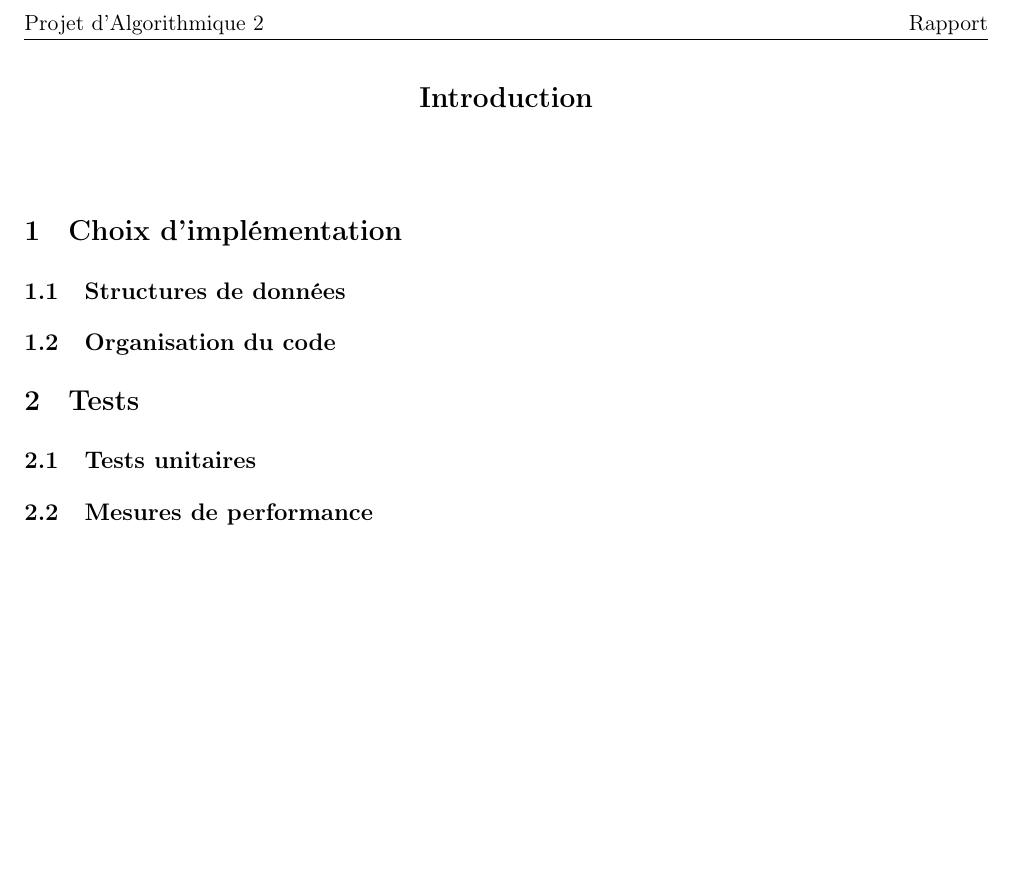
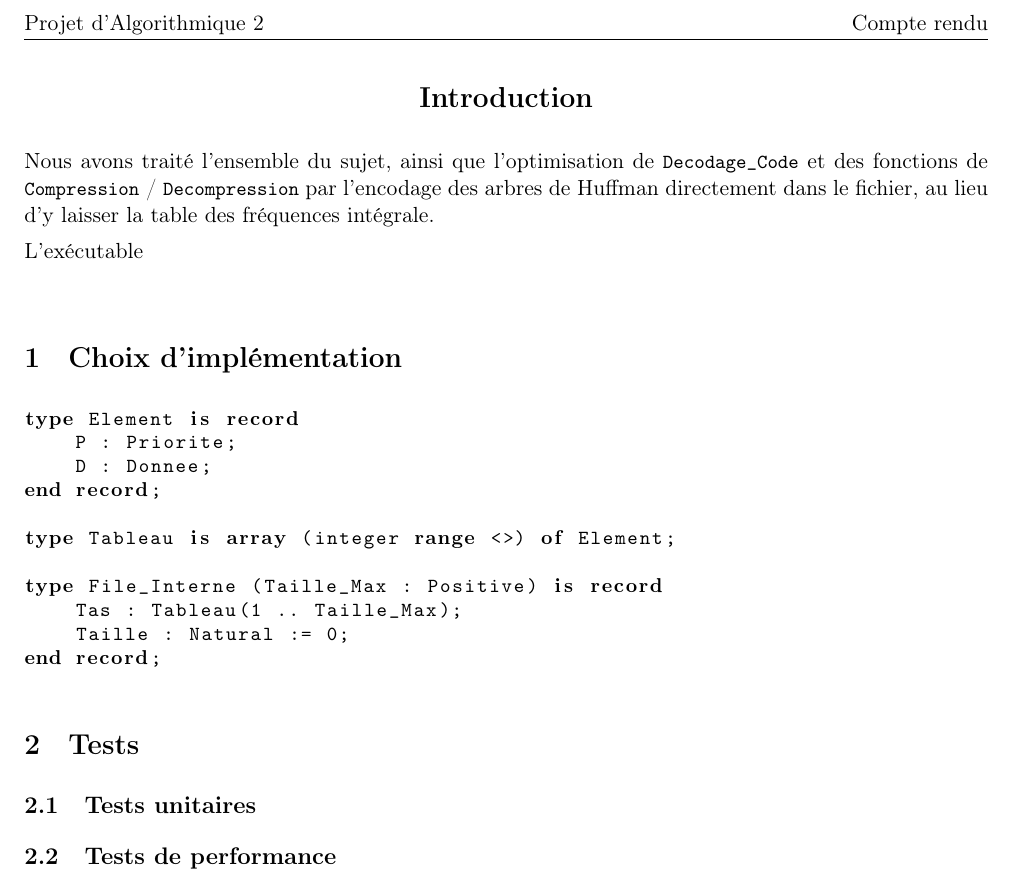
Before and after one commit to leogouttefarde/algo2_polygones-huffman, a LaTeX document (rapport/rapport.tex): part of page 2 of 2, cut so that both start at the same text, the shorter picture padded with empty space. Compiled offline with pdfLaTeX.

```diff
--- a/rapport/rapport.tex
+++ b/rapport/rapport.tex
@@ -75,7 +75,7 @@
 \end{center}}
 
 
-\title {{ {\huge Rapport du projet}} \\
+\title {{ {\huge Compte rendu du projet}} \\
 ``{\em Files de priorités, Arbres de Huffman}'' }
 
 \author {Equipe 82 \\
@@ -86,7 +86,7 @@
 % Equipe NN}
 
 \lhead{Projet d'Algorithmique 2}
-\rhead{Rapport}
+\rhead{Compte rendu}
 
 \begin{document}
 \pagestyle{fancy}
@@ -96,18 +96,32 @@
 \section* {Introduction }
 \end{center}
 
+Nous avons traité l'ensemble du sujet, ainsi que l'optimisation de \lstinline!Decodage_Code! et des fonctions de \lstinline!Compression! / \lstinline!Decompression! par l'encodage des arbres de Huffman directement dans le fichier, au lieu d'y laisser la table des fréquences intégrale.
+
+L'exécutable
+
+% L'archive contient ...
 
 
 $\newline$
 
 \section* {1\hspace{5mm}Choix d'implémentation }
 
-\subsection* {1.1\hspace{3mm} Structures de données}
 
 
+\begin{lstlisting}
+type Element is record
+    P : Priorite;
+    D : Donnee;
+end record;
 
+type Tableau is array (integer range <>) of Element;
 
-\subsection* {1.2\hspace{3mm} Organisation du code}
+type File_Interne (Taille_Max : Positive) is record
+    Tas : Tableau(1 .. Taille_Max);
+    Taille : Natural := 0;
+end record;
+\end{lstlisting}
 
 
 
@@ -119,7 +133,7 @@
 
 
 
-\subsection* {2.2\hspace{3mm} Mesures de performance}
+\subsection* {2.2\hspace{3mm} Tests de performance}
 
 
 
```
Also changed, not shown: rendu/Makefile (added), 5 other files.
